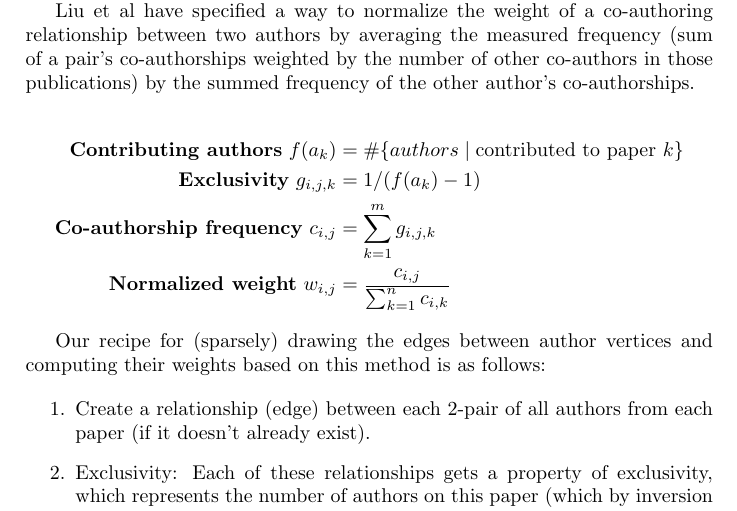
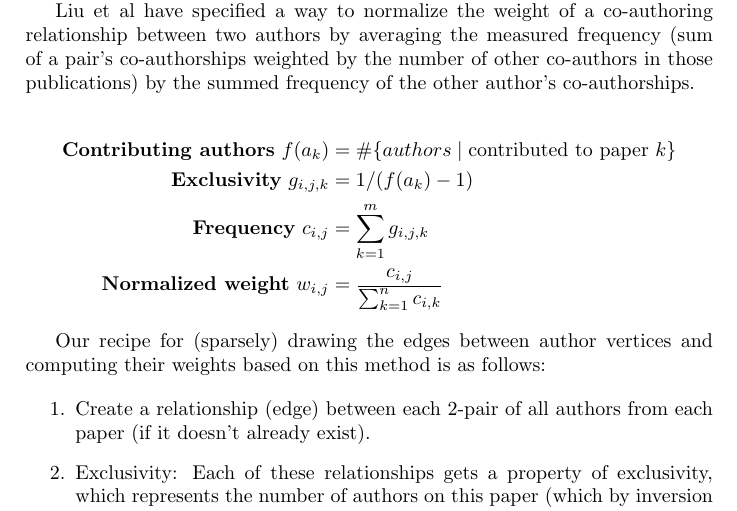
Before and after one commit to robtiemens/kdd2013, a LaTeX paper (report.tex, which reads Parts/Background-graph.tex): part of page 2 of 13, cut so that both start at the same text. Compiled offline with pdfLaTeX.

Commit message:
typo fixed

```diff
--- a/Parts/Background-graph.tex
+++ b/Parts/Background-graph.tex
@@ -12,7 +12,7 @@ Liu et al have specified a way to normalize the weight of a co-authoring relatio
 	f(a_k) &= \#\{ authors \mid \mbox{contributed to paper } k \} \\
 \textbf{Exclusivity}~
 	g_{i,j,k} &= 1 / (f(a_k)-1) \\
-\textbf{Co-authorship frequency}~
+\textbf{Frequency}~
 	c_{i,j} &= \sum_{k=1}^{m} g_{i,j,k} \\
 \textbf{Normalized weight}~
 	w_{i,j} &= \frac{c_{i,j}}{\sum_{k=1}^{n} c_{i,k}}
```
